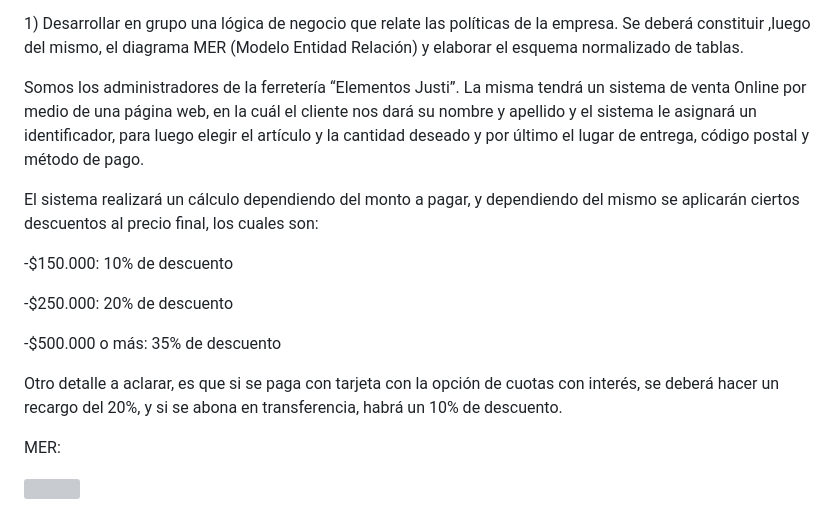
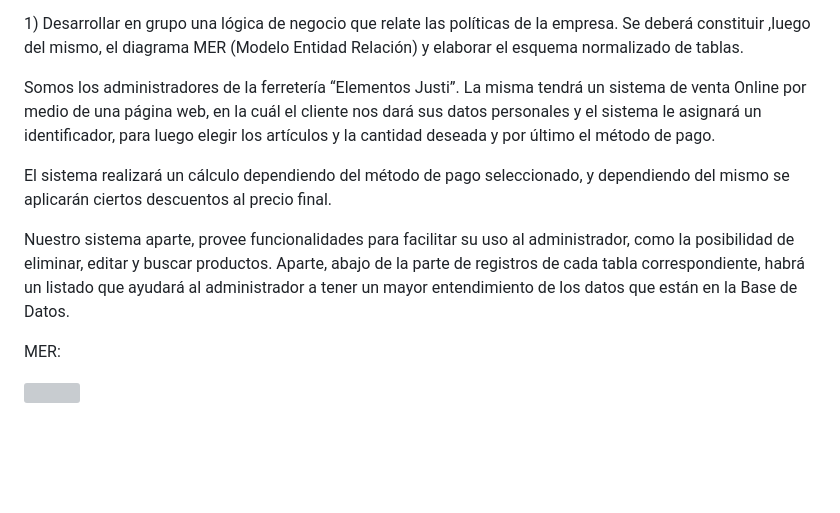
Before and after one commit to lucasblancooo/JustiElementosBD, a Markdown page: TP N°1 Base de datos.md, the part around the change. Rendered like a GitHub page; blank space fills up the shorter version; grey boxes are pictures that could not be loaded.

```diff
--- a/TP N°1 Base de datos.md
+++ b/TP N°1 Base de datos.md
@@ -16,17 +16,11 @@
 
 1\) Desarrollar en grupo una lógica de negocio que relate las políticas de la empresa. Se deberá constituir ,luego del mismo, el diagrama MER (Modelo Entidad Relación) y elaborar el esquema normalizado de tablas.
 
- Somos los administradores de la ferretería “Elementos Justi”. La misma tendrá un sistema de venta Online por medio de una página web, en la cuál el cliente nos dará su nombre y apellido y el sistema le asignará un identificador, para luego elegir el artículo y la cantidad deseado y por último el lugar de entrega, código postal y método de pago.
+ Somos los administradores de la ferretería “Elementos Justi”. La misma tendrá un sistema de venta Online por medio de una página web, en la cuál el cliente nos dará sus datos personales y el sistema le asignará un identificador, para luego elegir los artículos y la cantidad deseada y por último el método de pago.
 
- El sistema realizará un cálculo dependiendo del monto a pagar, y dependiendo del mismo se aplicarán ciertos descuentos al precio final, los cuales son:
+ El sistema realizará un cálculo dependiendo del método de pago seleccionado, y dependiendo del mismo se aplicarán ciertos descuentos al precio final.
 
-\-$150.000: 10% de descuento
-
-\-$250.000: 20% de descuento
-
-\-$500.000 o más: 35% de descuento
-
-  Otro detalle a aclarar, es que si se paga con tarjeta con la opción de cuotas con interés, se deberá hacer un recargo del 20%, y si se abona en transferencia, habrá un 10% de descuento.
+Nuestro sistema aparte, provee funcionalidades para facilitar su uso al administrador, como la posibilidad de eliminar, editar y buscar productos. Aparte, abajo de la parte de registros de cada tabla correspondiente, habrá un listado que ayudará al administrador a tener un mayor entendimiento de los datos que están en la Base de Datos.
 
 MER:
 
```
